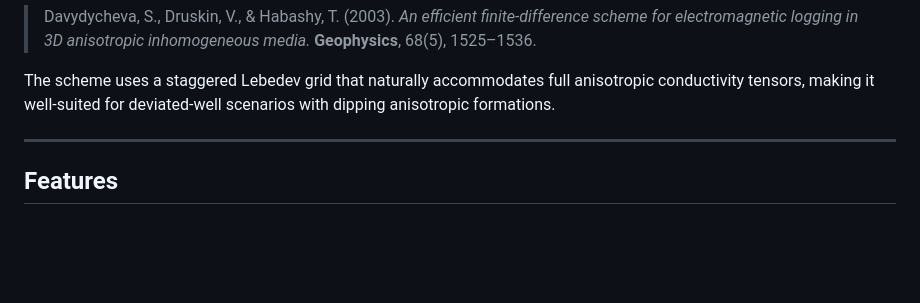
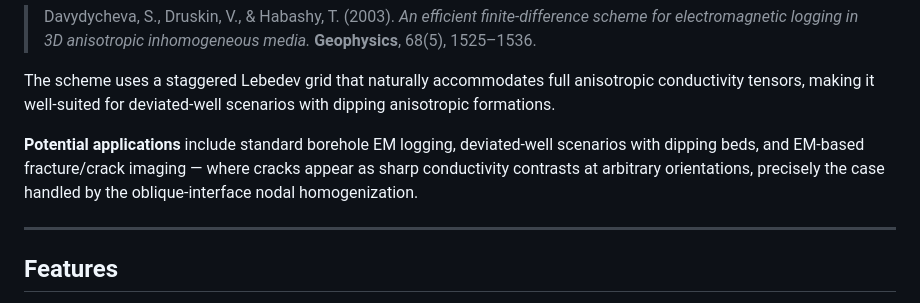
Before and after one commit to sharimoskow/lebedev_em, a Markdown page: README.md, the part around the change. Rendered like a GitHub page; blank space fills up the shorter version.

Commit message:
readme: add potential applications note for fracture/crack imaging

```diff
--- a/README.md
+++ b/README.md
@@ -12,6 +12,11 @@ for 3-D electromagnetic logging simulation in anisotropic media, as described in
 The scheme uses a staggered Lebedev grid that naturally
 accommodates full anisotropic conductivity tensors, making it well-suited for
 deviated-well scenarios with dipping anisotropic formations.
+
+**Potential applications** include standard borehole EM logging, deviated-well
+scenarios with dipping beds, and EM-based fracture/crack imaging — where cracks
+appear as sharp conductivity contrasts at arbitrary orientations, precisely the
+case handled by the oblique-interface nodal homogenization.
 
 ---
 
```
